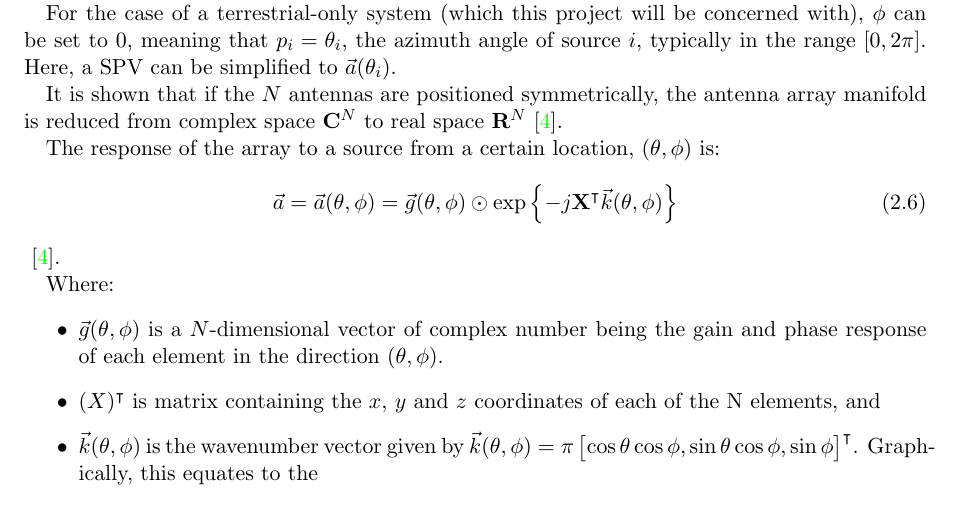
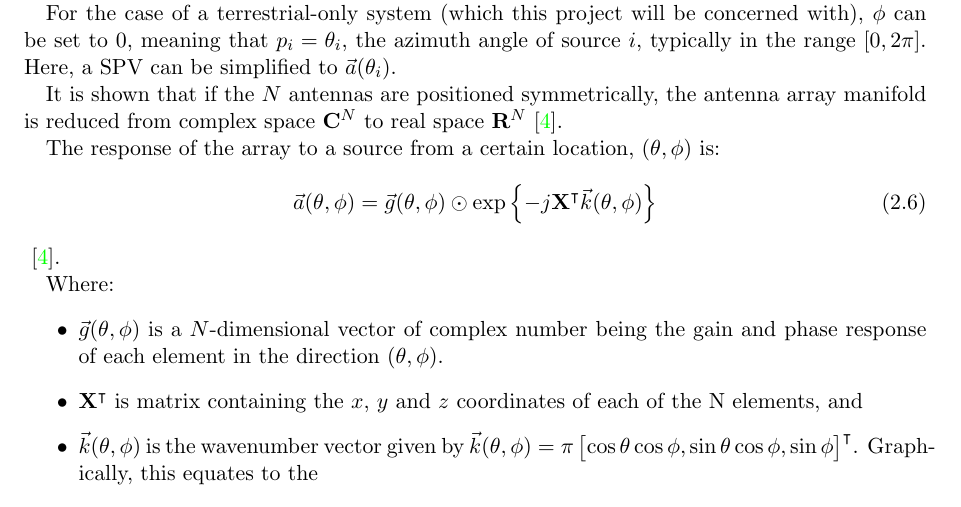
Before and after one commit to luwangg/masters_writeup, a LaTeX thesis (main.tex, which reads tex/lit_review.tex): part of page 5 of 8, cut so that both start at the same text. Compiled offline with pdfLaTeX.

Commit message:
barely significant change

```diff
--- a/tex/lit_review.tex
+++ b/tex/lit_review.tex
@@ -60,14 +60,14 @@ It is shown that if the \(N\) antennas are positioned symmetrically, the antenna
 
 The response of the array to a source from a certain location, \((\theta, \phi)\) is:
 \begin{equation}
-\vec{a} = \vec{a}(\theta, \phi) = \vec{g}(\theta, \phi) \odot \exp \left\{ -j \mathbf{X}\TRANSPOSE \vec{k}(\theta,\phi) \right\}
+\vec{a}(\theta, \phi) = \vec{g}(\theta, \phi) \odot \exp \left\{ -j \mathbf{X}\TRANSPOSE \vec{k}(\theta,\phi) \right\}
 \end{equation}
 \cite{dacos1995estimating}.
 
 Where:
 \begin{itemize}
   \item \(\vec{g}(\theta, \phi)\) is a \(N\)-dimensional vector of complex number being the gain and phase response  of each element in the direction \((\theta, \phi)\).
-  \item \(\mathbf(X)\TRANSPOSE\) is matrix containing the \(x\), \(y\) and \(z\) coordinates of each of the N elements, and
+  \item \(\mathbf{X}\TRANSPOSE\) is matrix containing the \(x\), \(y\) and \(z\) coordinates of each of the N elements, and
 \item \(\vec{k}(\theta, \phi)\) is the wavenumber vector given by \(\vec{k}(\theta, \phi) = \pi \begin{bmatrix} \cos\theta\cos\phi, \sin\theta\cos\phi, \sin\phi \end{bmatrix}\TRANSPOSE \). Graphically, this equates to the
 \end{itemize}
 
```
Also changed, not shown: tex/bib.bib (+11 -12 lines), main.pdf.
